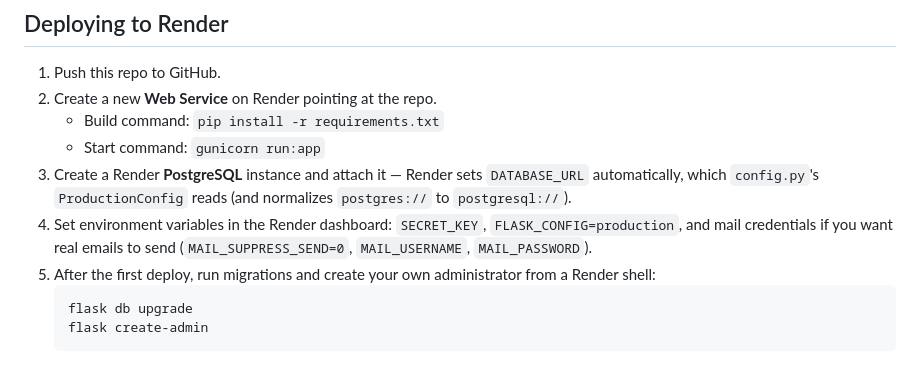
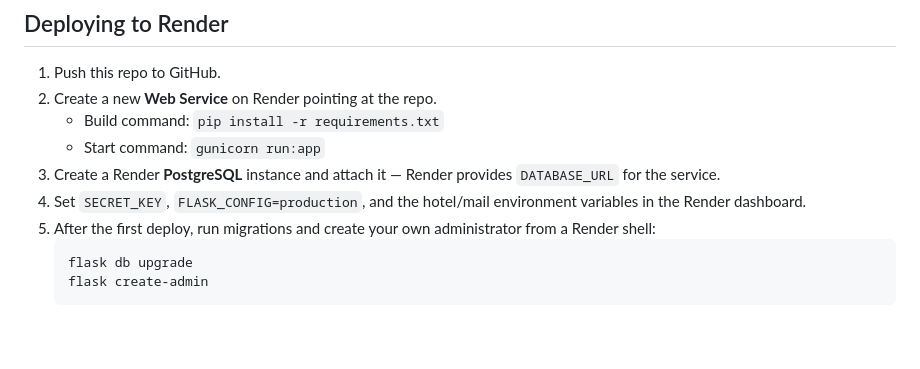
Before and after one commit to anya0001/Hotel_website, a Markdown page: README.md, the part around one of its changes. Drawn GitHub-style; blank space fills up the shorter version.

````diff
--- a/README.md
+++ b/README.md
@@ -81,8 +116,8 @@ flask db upgrade
 2. Create a new **Web Service** on Render pointing at the repo.
    - Build command: `pip install -r requirements.txt`
    - Start command: `gunicorn run:app`
-3. Create a Render **PostgreSQL** instance and attach it — Render sets `DATABASE_URL` automatically, which `config.py`'s `ProductionConfig` reads (and normalizes `postgres://` to `postgresql://`).
-4. Set environment variables in the Render dashboard: `SECRET_KEY`, `FLASK_CONFIG=production`, and mail credentials if you want real emails to send (`MAIL_SUPPRESS_SEND=0`, `MAIL_USERNAME`, `MAIL_PASSWORD`).
+3. Create a Render **PostgreSQL** instance and attach it — Render provides `DATABASE_URL` for the service.
+4. Set `SECRET_KEY`, `FLASK_CONFIG=production`, and the hotel/mail environment variables in the Render dashboard.
 5. After the first deploy, run migrations and create your own administrator from a Render shell:
    ```bash
    flask db upgrade
````
Also changed, not shown: other parts of README.md (+37 -2 lines).
